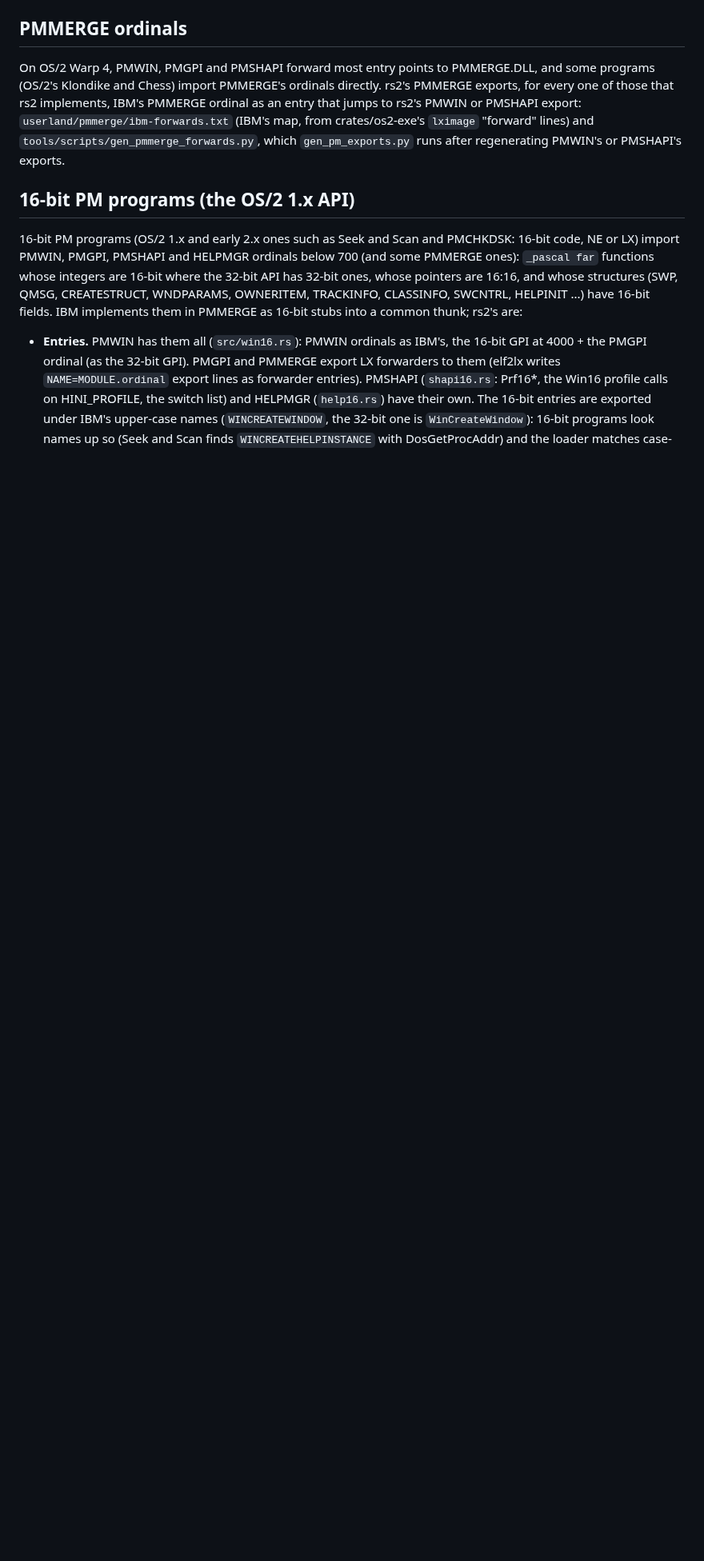
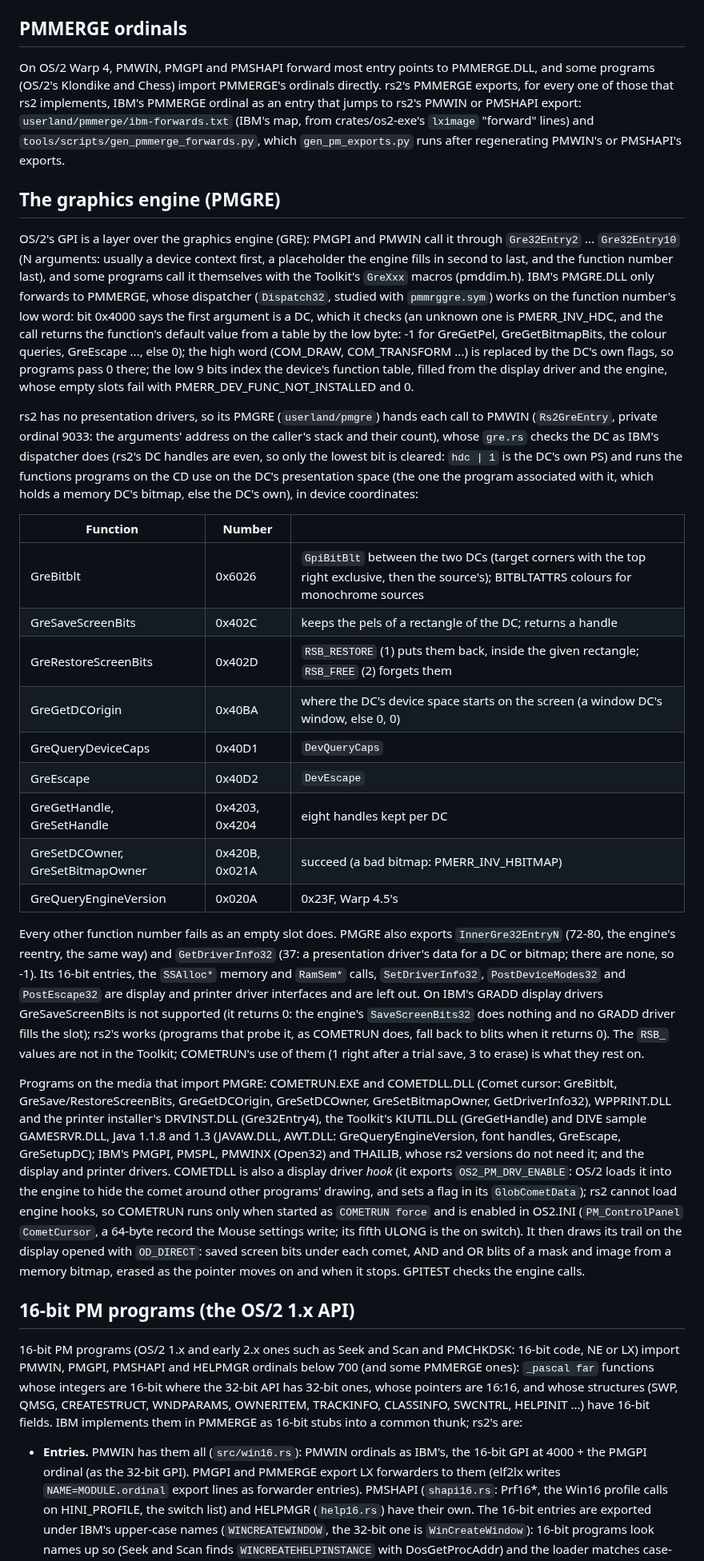
Before and after one commit to dparnell/rs-2, a Markdown page: docs/PM.md, the part around one of its changes. Shown at 80% size. Rendered like a GitHub page; blank space fills up the shorter version.

Commit message:
Docs: the graphics engine (PMGRE): IBM's dispatcher, rs2's Rs2GreEntry and the functions it runs, who imports PMGRE on the media, COMETRUN and COMETDLL's engine hook (PM.md); COMETRUN and ARACONV rows (COMPATIBILITY.md); ROADMAP
Co-Authored-By: Claude Opus 5.5 <noreply@anthropic.com>

```diff
--- a/docs/PM.md
+++ b/docs/PM.md
@@ -577,6 +578,78 @@ to rs2's PMWIN or PMSHAPI export: `userland/pmmerge/ibm-forwards.txt`
 (IBM's map, from crates/os2-exe's `lximage` "forward" lines) and
 `tools/scripts/gen_pmmerge_forwards.py`, which `gen_pm_exports.py` runs
 after regenerating PMWIN's or PMSHAPI's exports.
+
+## The graphics engine (PMGRE)
+
+OS/2's GPI is a layer over the graphics engine (GRE): PMGPI and PMWIN
+call it through `Gre32Entry2` ... `Gre32Entry10` (N arguments: usually a
+device context first, a placeholder the engine fills in second to last,
+and the function number last), and some programs call it themselves
+with the Toolkit's `GreXxx` macros (pmddim.h). IBM's PMGRE.DLL only
+forwards to PMMERGE, whose dispatcher (`Dispatch32`, studied with
+`pmmrggre.sym`) works on the function number's low word: bit 0x4000
+says the first argument is a DC, which it checks (an unknown one is
+PMERR_INV_HDC, and the call returns the function's default value from
+a table by the low byte: -1 for GreGetPel, GreGetBitmapBits, the colour
+queries, GreEscape ..., else 0); the high word (COM_DRAW, COM_TRANSFORM
+...) is replaced by the DC's own flags, so programs pass 0 there; the
+low 9 bits index the device's function table, filled from the display
+driver and the engine, whose empty slots fail with
+PMERR_DEV_FUNC_NOT_INSTALLED and 0.
+
+rs2 has no presentation drivers, so its PMGRE (`userland/pmgre`) hands
+each call to PMWIN (`Rs2GreEntry`, private ordinal 9033: the arguments'
+address on the caller's stack and their count), whose `gre.rs` checks
+the DC as IBM's dispatcher does (rs2's DC handles are even, so only
+the lowest bit is cleared: `hdc | 1` is the DC's own PS) and runs the
+functions programs on the CD use on the DC's presentation space (the
+one the program associated with it, which holds a memory DC's bitmap,
+else the DC's own), in device coordinates:
+
+| Function | Number | |
+|----------|--------|-|
+| GreBitblt | 0x6026 | `GpiBitBlt` between the two DCs (target corners with the top right exclusive, then the source's); BITBLTATTRS colours for monochrome sources |
+| GreSaveScreenBits | 0x402C | keeps the pels of a rectangle of the DC; returns a handle |
+| GreRestoreScreenBits | 0x402D | `RSB_RESTORE` (1) puts them back, inside the given rectangle; `RSB_FREE` (2) forgets them |
+| GreGetDCOrigin | 0x40BA | where the DC's device space starts on the screen (a window DC's window, else 0, 0) |
+| GreQueryDeviceCaps | 0x40D1 | `DevQueryCaps` |
+| GreEscape | 0x40D2 | `DevEscape` |
+| GreGetHandle, GreSetHandle | 0x4203, 0x4204 | eight handles kept per DC |
+| GreSetDCOwner, GreSetBitmapOwner | 0x420B, 0x021A | succeed (a bad bitmap: PMERR_INV_HBITMAP) |
+| GreQueryEngineVersion | 0x020A | 0x23F, Warp 4.5's |
+
+Every other function number fails as an empty slot does. PMGRE also
+exports `InnerGre32EntryN` (72-80, the engine's reentry, the same way)
+and `GetDriverInfo32` (37: a presentation driver's data for a DC or
+bitmap; there are none, so -1). Its 16-bit entries, the `SSAlloc*`
+memory and `RamSem*` calls, `SetDriverInfo32`, `PostDeviceModes32` and
+`PostEscape32` are display and printer driver interfaces and are left
+out. On IBM's GRADD display drivers GreSaveScreenBits is not supported
+(it returns 0: the engine's `SaveScreenBits32` does nothing and no
+GRADD driver fills the slot); rs2's works (programs that probe it, as
+COMETRUN does, fall back to blits when it returns 0). The
+`RSB_` values are not in the Toolkit; COMETRUN's use of them (1 right
+after a trial save, 3 to erase) is what they rest on.
+
+Programs on the media that import PMGRE: COMETRUN.EXE and COMETDLL.DLL
+(Comet cursor: GreBitblt, GreSave/RestoreScreenBits, GreGetDCOrigin,
+GreSetDCOwner, GreSetBitmapOwner, GetDriverInfo32), WPPRINT.DLL and the
+printer installer's DRVINST.DLL (Gre32Entry4), the Toolkit's KIUTIL.DLL
+(GreGetHandle) and DIVE sample GAMESRVR.DLL, Java 1.1.8 and 1.3
+(JAVAW.DLL, AWT.DLL: GreQueryEngineVersion, font handles, GreEscape,
+GreSetupDC); IBM's PMGPI, PMSPL, PMWINX (Open32) and THAILIB, whose
+rs2 versions do not need it; and the display and printer drivers.
+COMETDLL is also a display driver *hook* (it exports
+`OS2_PM_DRV_ENABLE`: OS/2 loads it into the engine to hide the comet
+around other programs' drawing, and sets a flag in its
+`GlobCometData`); rs2 cannot load engine hooks, so COMETRUN runs only
+when started as `COMETRUN force` and is enabled in OS2.INI
+(`PM_ControlPanel` `CometCursor`, a 64-byte record the Mouse settings
+write; its fifth ULONG is the on switch). It then draws its trail on
+the display opened with `OD_DIRECT`: saved screen bits under each comet,
+AND and OR blits of a mask and image from a memory bitmap, erased as
+the pointer moves on and when it stops. GPITEST checks the engine
+calls.
 
 ## 16-bit PM programs (the OS/2 1.x API)
 
```
Also changed, not shown: other parts of docs/PM.md (+4 -1 lines), docs/COMPATIBILITY.md (+3 -1 lines), docs/ROADMAP.md (+3 -1 lines).
